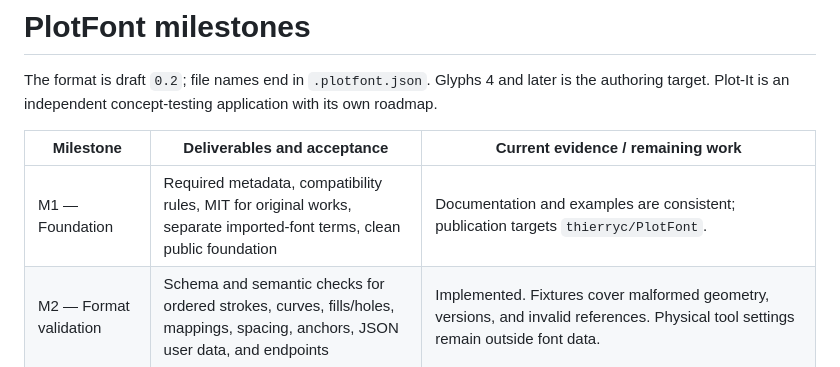
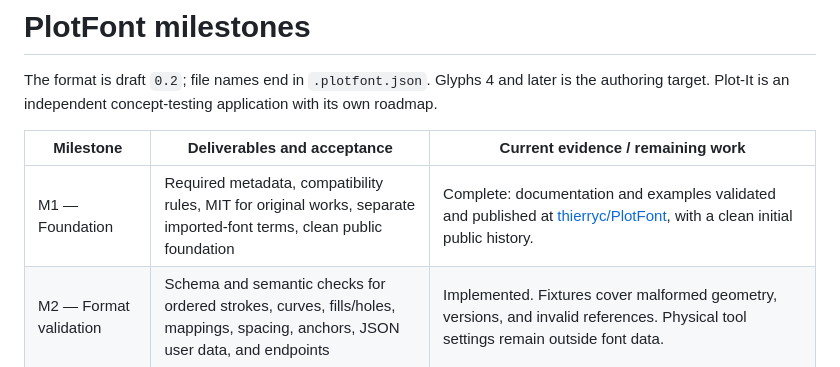
Before and after one commit to thierryc/OpenPlotFont, a Markdown page: docs/ROADMAP.md, the part around the change. Drawn GitHub-style.

Commit message:
Record verified public foundation milestone

```diff
--- a/docs/ROADMAP.md
+++ b/docs/ROADMAP.md
@@ -4,7 +4,7 @@ The format is draft `0.2`; file names end in `.plotfont.json`. Glyphs 4 and late
 
 | Milestone | Deliverables and acceptance | Current evidence / remaining work |
 | --- | --- | --- |
-| M1 — Foundation | Required metadata, compatibility rules, MIT for original works, separate imported-font terms, clean public foundation | Documentation and examples are consistent; publication targets `thierryc/PlotFont`. |
+| M1 — Foundation | Required metadata, compatibility rules, MIT for original works, separate imported-font terms, clean public foundation | Complete: documentation and examples validated and published at [thierryc/PlotFont](https://github.com/thierryc/PlotFont), with a clean initial public history. |
 | M2 — Format validation | Schema and semantic checks for ordered strokes, curves, fills/holes, mappings, spacing, anchors, JSON user data, and endpoints | Implemented. Fixtures cover malformed geometry, versions, and invalid references. Physical tool settings remain outside font data. |
 | M3 — Native Hershey port | Roman Simplex in a new local Glyphs source; exact upstream revision, attribution, mappings, stroke order, direction, and spacing | Pinned data and reproducible JSON import are ready. Native `.glyphs` creation is blocked by the verified MCP interface lacking a new-font action. No existing user font was used as a target. |
 | M4 — Glyphs export | Script exporting one selected master or resolved static instance, validated before saving; compare source/export | Selected-master script implemented and tested offline. Native Hershey export/comparison awaits M3. Resolved instance interpolation and plug-in packaging are deferred. |
```
